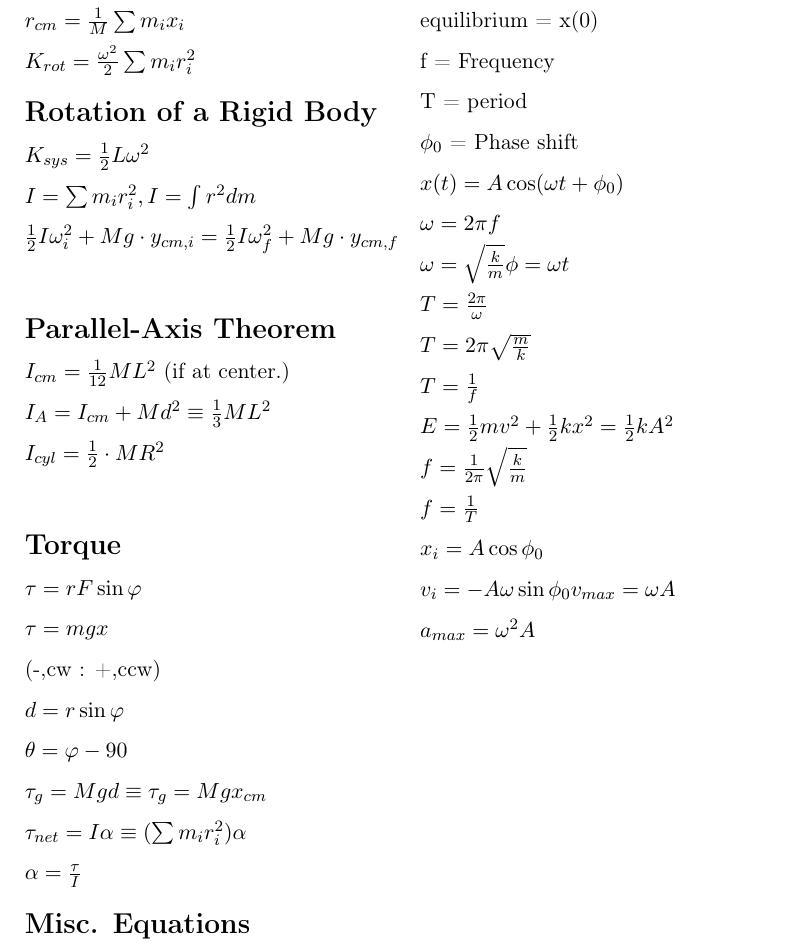
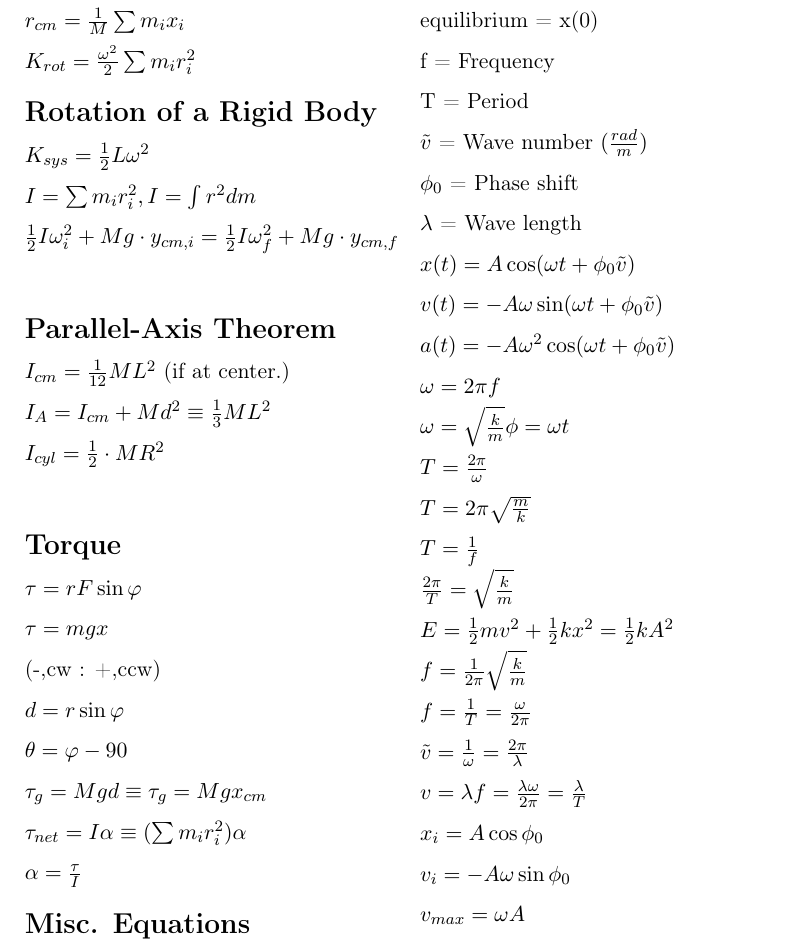
Before and after one commit to GT3CH1/PHYS2210-Formula, a LaTeX document (src/main.tex): part of page 2 of 2, cut so that both start at the same text. Compiled offline with pdfLaTeX.

Commit message:
Added derivatives for SHM

```diff
--- a/src/main.tex
+++ b/src/main.tex
@@ -221,21 +221,28 @@
             A = amplitude, \newline
             equilibrium  = x(0) \newline
             f = Frequency \newline
-            T = period \newline
+            T = Period \newline
+            $\tilde{v}$ = Wave number $(\frac{rad}{m})$ \newline
             $\phi_0$ = Phase shift \newline
+            $\lambda$ = Wave length \newline
             $
-            x(t) = A \cos (\omega t + \phi_0) \newline
+            x(t) = A \cos (\omega t + \phi_0 \tilde{v}) \newline
+            v(t) = -A \omega \sin (\omega t + \phi_0 \tilde{v}) \newline
+            a(t) = - A \omega^2 \cos(\omega t +  \phi_0 \tilde{v}) \newline
             \omega = 2\pi f \newline
             \omega = \sqrt{\frac{k}{m}}
             \phi = \omega t \newline
             T = \frac{2 \pi }{ \omega } \newline
             T = 2\pi \sqrt{ \frac{m}{k}} \newline
             T = \frac{1}{f} \newline
+            \frac{2\pi}{T} = \sqrt{ \frac{k}{m}} \newline
             E = \frac12 mv^2 + \frac12 kx^2 = \frac12 kA^2 \newline
             f=\frac{1}{2\pi} \sqrt{\frac{k}{m}} \newline
-            f = \frac1{T} \newline
+            f = \frac1{T}  = \frac{\omega}{2\pi}\newline
+            \tilde{v} = \frac{1}{\omega} = \frac{2\pi}{\lambda}\newline
+            v = \lambda f = \frac{\lambda \omega}{2\pi} = \frac{\lambda}{T}\newline
             x_i = A \cos \phi_0 \newline
-            v_i = -A \omega \sin \phi_0
+            v_i = -A \omega \sin \phi_0 \newline
             v_{max} = \omega A \newline
             a_{max} = \omega^2 A \newline
             $
```
Also changed, not shown: main.pdf.
